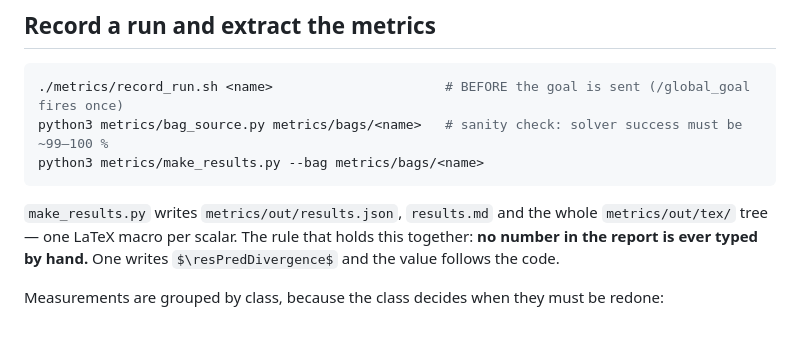
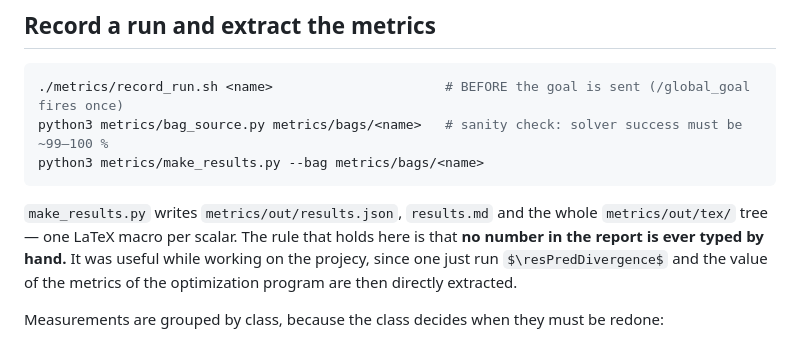
Before and after one commit to Francesco-44/NOC_project, a Markdown page: README.md, the part around the change. GitHub-like rendering.

Commit message:
Update README for clarity on results generation
Clarify the explanation of results generation in README.

````diff
--- a/README.md
+++ b/README.md
@@ -187,8 +187,8 @@ python3 metrics/make_results.py --bag metrics/bags/<name>
 ```
 
 `make_results.py` writes `metrics/out/results.json`, `results.md` and the whole `metrics/out/tex/`
-tree — one LaTeX macro per scalar. The rule that holds this together: **no number in the report is
-ever typed by hand.** One writes `$\resPredDivergence$` and the value follows the code.
+tree — one LaTeX macro per scalar. The rule that holds here is that **no number in the report is
+ever typed by hand.** It was useful while working on the projecy, since one just run `$\resPredDivergence$` and the value of the metrics of the optimization program are then directly extracted.
 
 Measurements are grouped by class, because the class decides when they must be redone:
 
````
